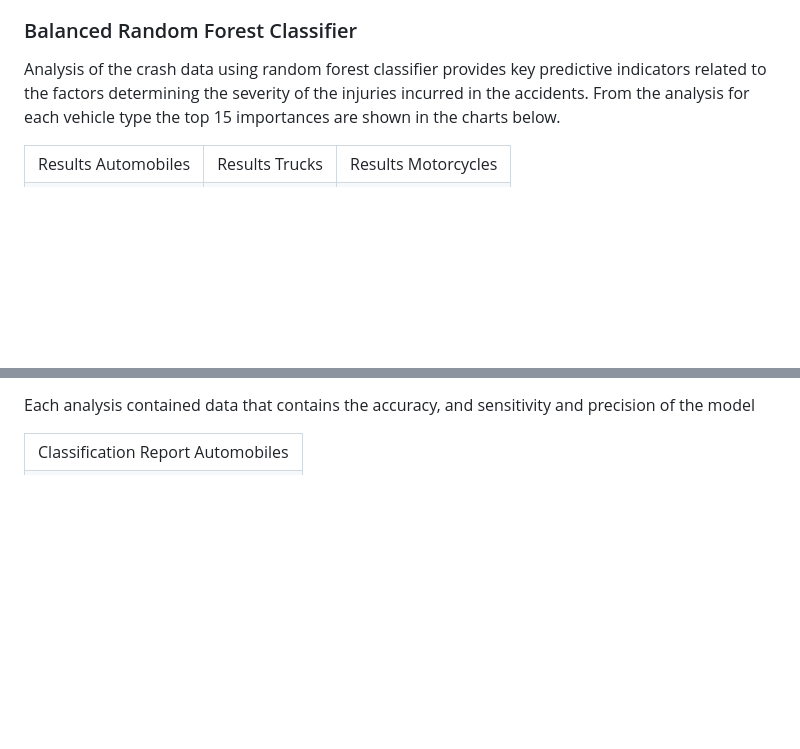
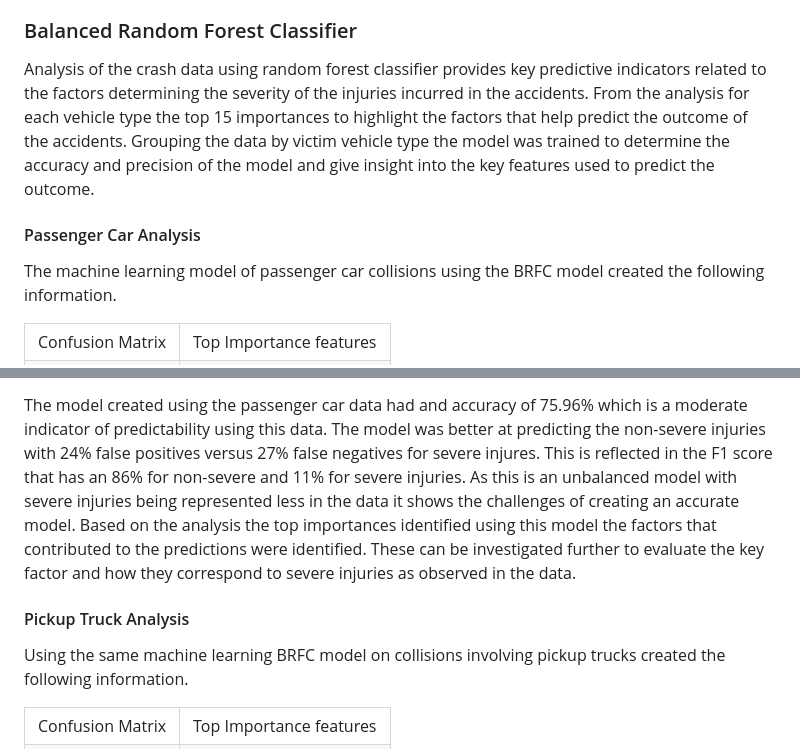
Before and after one commit to wattsr1/LA-Collision-Analysis, a Markdown page: README.md, 2 parts joined by grey strips. GitHub-like rendering; blank space fills up the shorter version.

```diff
--- a/README.md
+++ b/README.md
@@ -148,12 +148,15 @@ From the analysis of each method the EES models have the greatest predictive acc
 
 ### Balanced Random Forest Classifier
 
-Analysis of the crash data using random forest classifier provides key predictive indicators related to the factors determining the severity of the injuries incurred in the accidents.  From the analysis for each vehicle type the top 15 importances are shown in the charts below.
+Analysis of the crash data using random forest classifier provides key predictive indicators related to the factors determining the severity of the injuries incurred in the accidents.  From the analysis for each vehicle type the top 15 importances to highlight the factors that help predict the outcome of the accidents.  Grouping the data by victim vehicle type the model was trained to determine the accuracy and precision of the model and give insight into the key features used to predict the outcome.
 
-<table>
+#### Passenger Car Analysis
+
+The machine learning model of passenger car collisions using the BRFC model created the following information.
+
+<table class="table table-lg"
     <tr>
-        <td>Results Automobiles</td>
-        <td>Results Trucks</td>
-        <td>Results Motorcycles</td>
+        <td> Confusion Matrix </td>
+        <td> Top Importance features </td>
     </tr>
     <tr>
@@ -163,10 +171,15 @@ Analysis of the crash data using random forest classifier provides key predictiv
     </tr>
 </table>
 
-Each analysis contained data that contains the accuracy, and sensitivity and precision of the model
+The model created using the passenger car data had and accuracy of 75.96% which is a moderate indicator of predictability using this data.  The model was better at predicting the non-severe injuries with 24% false positives versus 27% false negatives for severe injures.  This is reflected in the F1 score that has an 86% for non-severe and 11% for severe injuries.  As this is an unbalanced model with severe injuries being represented less in the data it shows the challenges of creating an accurate model.  Based on the analysis the top importances identified using this model the factors that contributed to the predictions were identified. These can be investigated further to evaluate the key factor and how they correspond to severe injuries as observed in the data.
 
-<table>
+#### Pickup Truck Analysis
+
+Using the same machine learning BRFC model on collisions involving pickup trucks created the following information.
+
+<table class="table table-sm"
     <tr>
-        <td>Classification Report Automobiles</td>
+        <td>Confusion Matrix</th>
+        <td>Top Importance features</th>
     </tr>
     <tr>
```
Also changed, not shown: other parts of README.md (+39 -14 lines), Dashboard/Images/Methodology.jpg, 2 other files.
